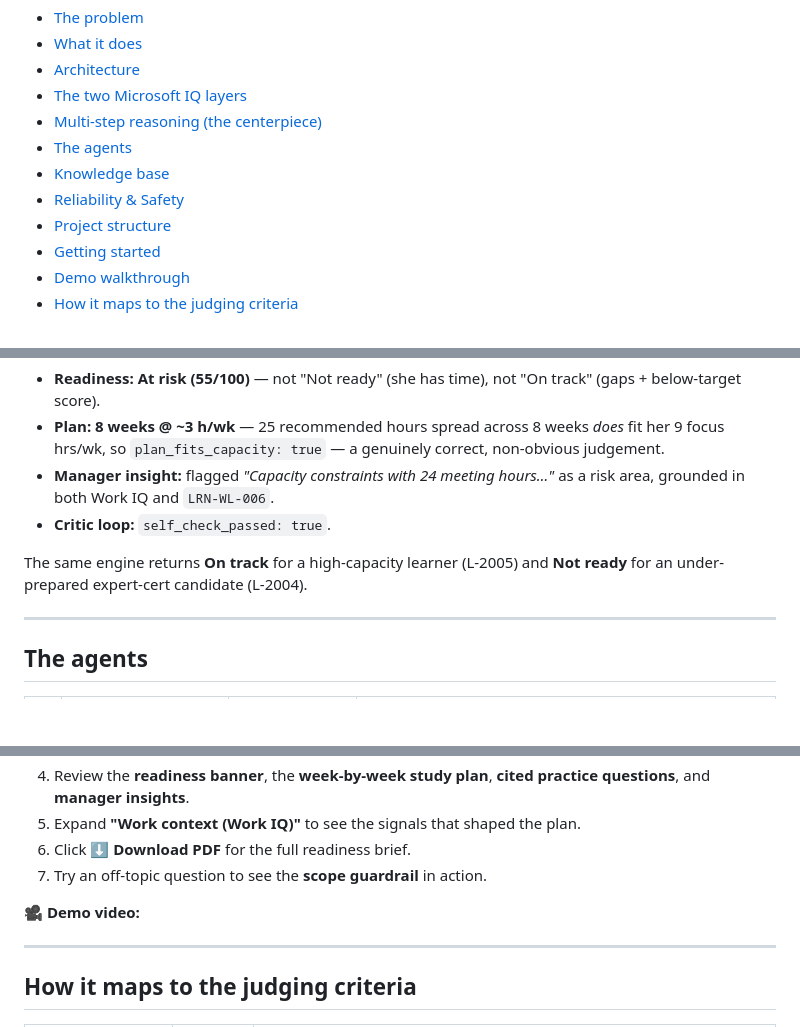
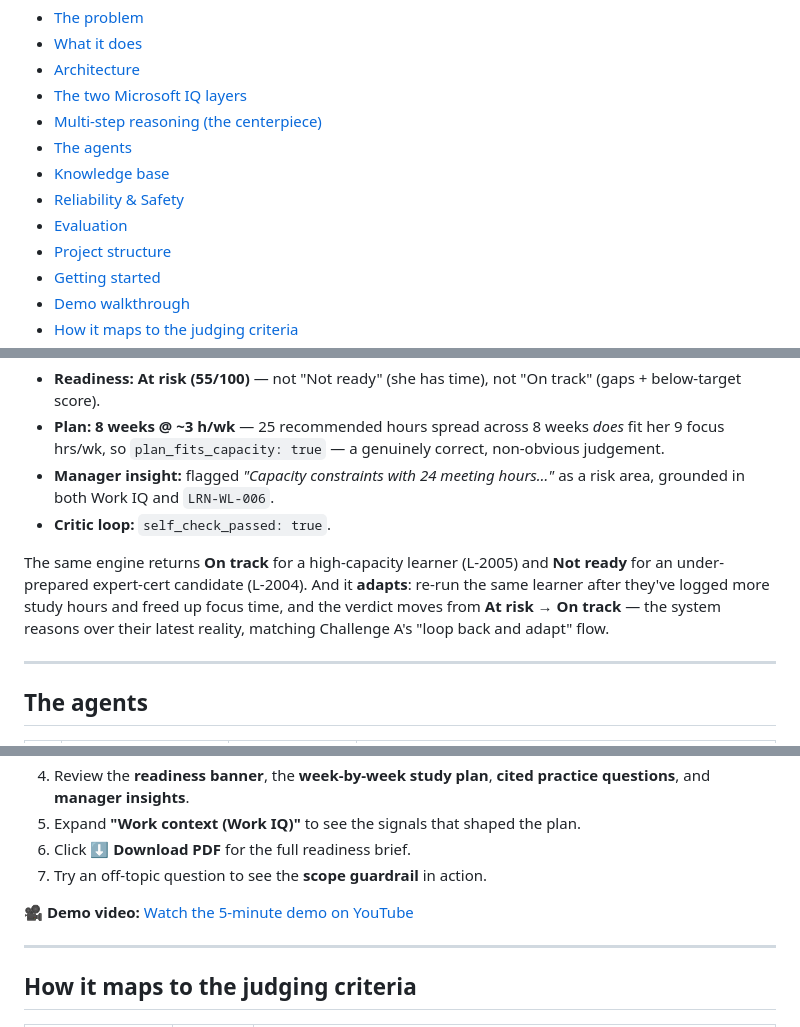
Before and after one commit to LouayYa/SkillGate-IQ, a Markdown page: README.md, 3 parts joined by grey strips. Drawn GitHub-style; blank space fills up the shorter version.

```diff
--- a/README.md
+++ b/README.md
@@ -18,6 +18,7 @@ SkillGate IQ takes a single request — *"Help L-2001, a DevOps Engineer, prepar
 - [The agents](#the-agents)
 - [Knowledge base](#knowledge-base-foundry-iq)
 - [Reliability & Safety](#reliability--safety)
+- [Evaluation](#evaluation)
 - [Project structure](#project-structure)
 - [Getting started](#getting-started)
 - [Demo walkthrough](#demo-walkthrough)
@@ -103,7 +105,7 @@ Maya (L-2001) has **24 meeting hrs/wk, only 9 focus hrs/wk**, a 62% practice ave
 - **Manager insight:** flagged *"Capacity constraints with 24 meeting hours…"* as a risk area, grounded in both Work IQ and `LRN-WL-006`.
 - **Critic loop:** `self_check_passed: true`.
 
-The same engine returns **On track** for a high-capacity learner (L-2005) and **Not ready** for an under-prepared expert-cert candidate (L-2004).
+The same engine returns **On track** for a high-capacity learner (L-2005) and **Not ready** for an under-prepared expert-cert candidate (L-2004). And it **adapts**: re-run the same learner after they've logged more study hours and freed up focus time, and the verdict moves from **At risk → On track** — the system reasons over their latest reality, matching Challenge A's "loop back and adapt" flow.
 
 ---
 
@@ -220,7 +247,7 @@ python main.py         # or run the pipeline from the CLI
 6. Click **⬇ Download PDF** for the full readiness brief.
 7. Try an off-topic question to see the **scope guardrail** in action.
 
-🎥 **Demo video:** _<add YouTube link before submission>_
+🎥 **Demo video:** [Watch the 5-minute demo on YouTube](https://youtu.be/UcNQu-fiv0I)
 
 ---
 
```
Also changed, not shown: other parts of README.md (+26 -0 lines), evals/README.md (added, +35 -0 lines), evals/eval_results.png (added), 3 other files.
